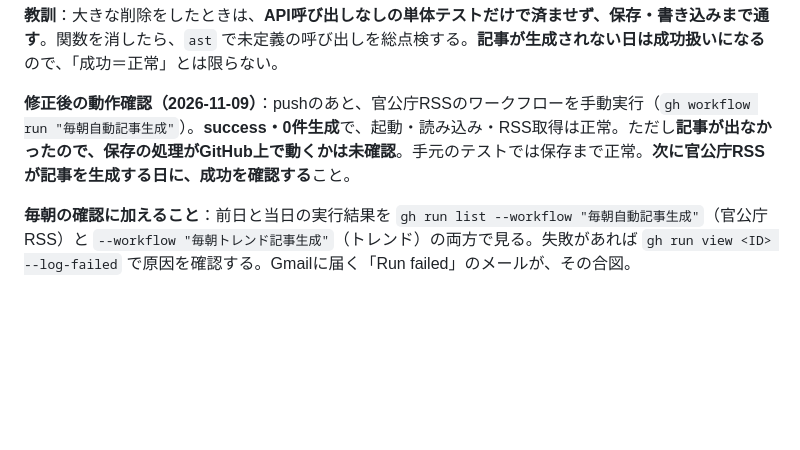
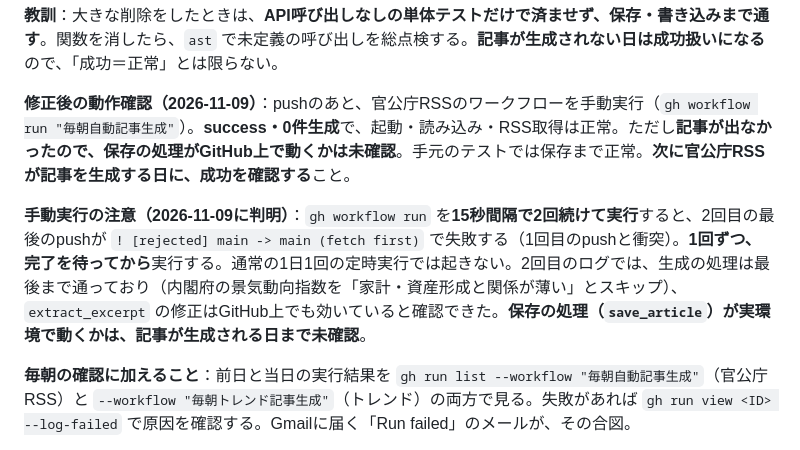
Before and after one commit to fp-hitorigoto/fp-hitorigoto, a Markdown page: docs/session_log_blog_note.md, the part around one of its changes. Rendered like a GitHub page; blank space fills up the shorter version.

```diff
--- a/docs/session_log_blog_note.md
+++ b/docs/session_log_blog_note.md
@@ -178,6 +178,8 @@ Claude in Chrome で note の編集画面を操作し、**下書き保存まで*
 **教訓**：大きな削除をしたときは、**API呼び出しなしの単体テストだけで済ませず、保存・書き込みまで通す**。関数を消したら、`ast` で未定義の呼び出しを総点検する。**記事が生成されない日は成功扱いになる**ので、「成功＝正常」とは限らない。
 
 **修正後の動作確認（2026-11-09）**：pushのあと、官公庁RSSのワークフローを手動実行（`gh workflow run "毎朝自動記事生成"`）。**success・0件生成**で、起動・読み込み・RSS取得は正常。ただし**記事が出なかったので、保存の処理がGitHub上で動くかは未確認**。手元のテストでは保存まで正常。**次に官公庁RSSが記事を生成する日に、成功を確認する**こと。
+
+**手動実行の注意（2026-11-09に判明）**：`gh workflow run` を**15秒間隔で2回続けて実行**すると、2回目の最後のpushが `! [rejected] main -> main (fetch first)` で失敗する（1回目のpushと衝突）。**1回ずつ、完了を待ってから**実行する。通常の1日1回の定時実行では起きない。2回目のログでは、生成の処理は最後まで通っており（内閣府の景気動向指数を「家計・資産形成と関係が薄い」とスキップ）、`extract_excerpt` の修正はGitHub上でも効いていると確認できた。**保存の処理（`save_article`）が実環境で動くかは、記事が生成される日まで未確認**。
 
 **毎朝の確認に加えること**：前日と当日の実行結果を `gh run list --workflow "毎朝自動記事生成"`（官公庁RSS）と `--workflow "毎朝トレンド記事生成"`（トレンド）の両方で見る。失敗があれば `gh run view <ID> --log-failed` で原因を確認する。Gmailに届く「Run failed」のメールが、その合図。
 
```
Also changed, not shown: other parts of docs/session_log_blog_note.md (+1 -1 lines).
